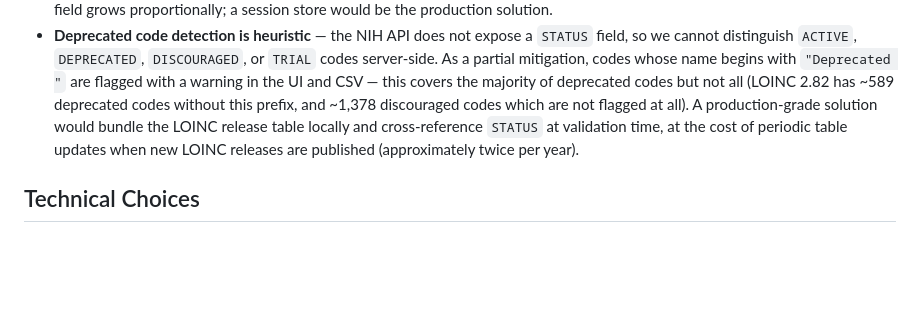
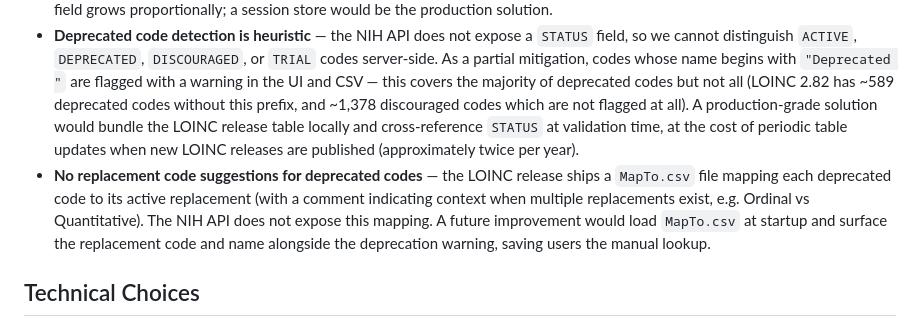
Before and after one commit to roncofaber/loinc-validator, a Markdown page: README.md, the part around the change. GitHub-like rendering; blank space fills up the shorter version.

Commit message:
docs: document MAP_TO limitation and future improvement path

```diff
--- a/README.md
+++ b/README.md
@@ -87,6 +87,7 @@ The app will be available at `https://loinc-validator.fly.dev` (or the name conf
 - **No E2E tests** — browser-level testing (loading states, HTMX fragment swaps) is not covered. This is a known gap.
 - **JSON in hidden form field** — batch results are passed to `/export` as a JSON-encoded hidden field. For very large batches this field grows proportionally; a session store would be the production solution.
 - **Deprecated code detection is heuristic** — the NIH API does not expose a `STATUS` field, so we cannot distinguish `ACTIVE`, `DEPRECATED`, `DISCOURAGED`, or `TRIAL` codes server-side. As a partial mitigation, codes whose name begins with `"Deprecated "` are flagged with a warning in the UI and CSV — this covers the majority of deprecated codes but not all (LOINC 2.82 has ~589 deprecated codes without this prefix, and ~1,378 discouraged codes which are not flagged at all). A production-grade solution would bundle the LOINC release table locally and cross-reference `STATUS` at validation time, at the cost of periodic table updates when new LOINC releases are published (approximately twice per year).
+- **No replacement code suggestions for deprecated codes** — the LOINC release ships a `MapTo.csv` file mapping each deprecated code to its active replacement (with a comment indicating context when multiple replacements exist, e.g. Ordinal vs Quantitative). The NIH API does not expose this mapping. A future improvement would load `MapTo.csv` at startup and surface the replacement code and name alongside the deprecation warning, saving users the manual lookup.
 
 ## Technical Choices
 
```
